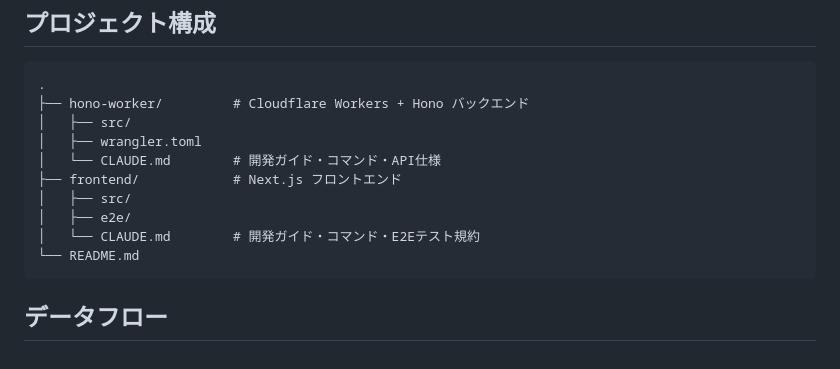
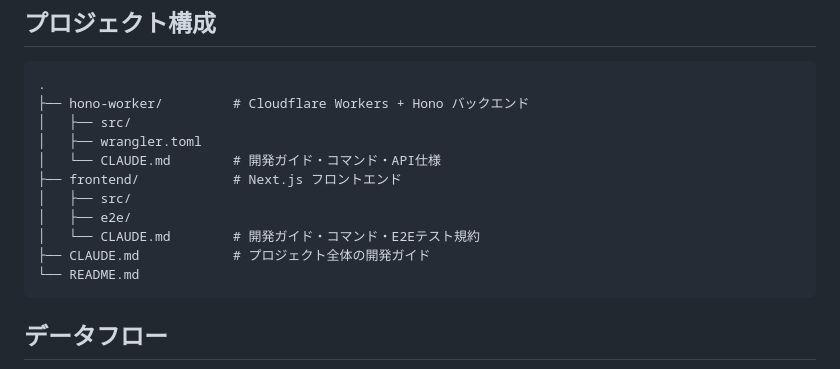
Before and after one commit to ProjectEuropa/Europa, a Markdown page: README.md, the part around the change. GitHub-like rendering.

Commit message:
docs: READMEの内容を更新

````diff
--- a/README.md
+++ b/README.md
@@ -80,6 +80,7 @@ npm run dev  # http://localhost:3002
 │   ├── src/
 │   ├── e2e/
 │   └── CLAUDE.md        # 開発ガイド・コマンド・E2Eテスト規約
+├── CLAUDE.md            # プロジェクト全体の開発ガイド
 └── README.md
 ```
 
````
